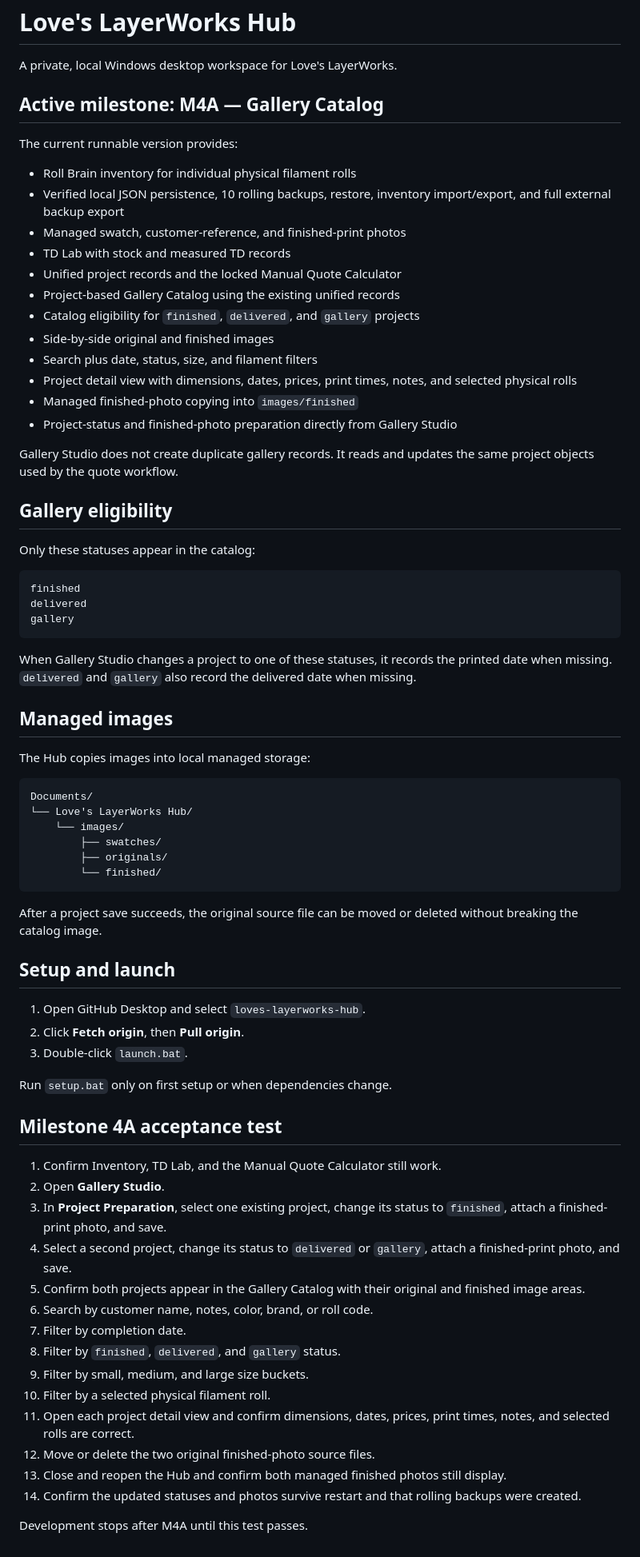
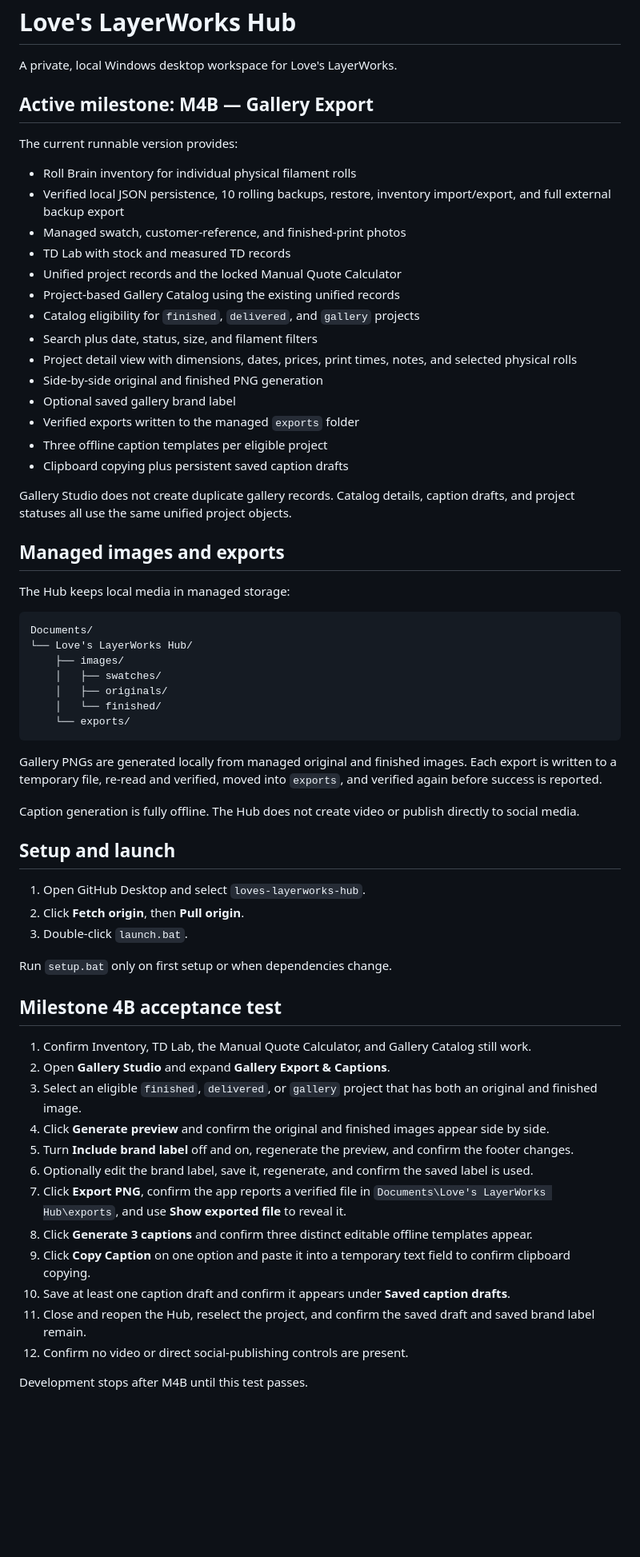
Before and after one commit to jlove357/loves-layerworks-hub, a Markdown page: README.md, the part around the change. Shown at 80% size. GitHub-like rendering; blank space fills up the shorter version.

Commit message:
Document M4B Gallery Export acceptance

````diff
--- a/README.md
+++ b/README.md
@@ -2,7 +2,7 @@
 
 A private, local Windows desktop workspace for Love's LayerWorks.
 
-## Active milestone: M4A — Gallery Catalog
+## Active milestone: M4B — Gallery Export
 
 The current runnable version provides:
 
@@ -13,40 +13,33 @@ The current runnable version provides:
 - Unified project records and the locked Manual Quote Calculator
 - Project-based Gallery Catalog using the existing unified records
 - Catalog eligibility for `finished`, `delivered`, and `gallery` projects
-- Side-by-side original and finished images
 - Search plus date, status, size, and filament filters
 - Project detail view with dimensions, dates, prices, print times, notes, and selected physical rolls
-- Managed finished-photo copying into `images/finished`
-- Project-status and finished-photo preparation directly from Gallery Studio
+- Side-by-side original and finished PNG generation
+- Optional saved gallery brand label
+- Verified exports written to the managed `exports` folder
+- Three offline caption templates per eligible project
+- Clipboard copying plus persistent saved caption drafts
 
-Gallery Studio does not create duplicate gallery records. It reads and updates the same project objects used by the quote workflow.
+Gallery Studio does not create duplicate gallery records. Catalog details, caption drafts, and project statuses all use the same unified project objects.
 
-## Gallery eligibility
+## Managed images and exports
 
-Only these statuses appear in the catalog:
-
-```text
-finished
-delivered
-gallery
-```
-
-When Gallery Studio changes a project to one of these statuses, it records the printed date when missing. `delivered` and `gallery` also record the delivered date when missing.
-
-## Managed images
-
-The Hub copies images into local managed storage:
+The Hub keeps local media in managed storage:
 
 ```text
 Documents/
 └── Love's LayerWorks Hub/
-    └── images/
-        ├── swatches/
-        ├── originals/
-        └── finished/
+    ├── images/
+    │   ├── swatches/
+    │   ├── originals/
+    │   └── finished/
+    └── exports/
 ```
 
-After a project save succeeds, the original source file can be moved or deleted without breaking the catalog image.
+Gallery PNGs are generated locally from managed original and finished images. Each export is written to a temporary file, re-read and verified, moved into `exports`, and verified again before success is reported.
+
+Caption generation is fully offline. The Hub does not create video or publish directly to social media.
 
 ## Setup and launch
 
@@ -56,21 +49,19 @@ After a project save succeeds, the original source file can be moved or deleted
 
 Run `setup.bat` only on first setup or when dependencies change.
 
-## Milestone 4A acceptance test
+## Milestone 4B acceptance test
 
-1. Confirm Inventory, TD Lab, and the Manual Quote Calculator still work.
-2. Open **Gallery Studio**.
-3. In **Project Preparation**, select one existing project, change its status to `finished`, attach a finished-print photo, and save.
-4. Select a second project, change its status to `delivered` or `gallery`, attach a finished-print photo, and save.
-5. Confirm both projects appear in the Gallery Catalog with their original and finished image areas.
-6. Search by customer name, notes, color, brand, or roll code.
-7. Filter by completion date.
-8. Filter by `finished`, `delivered`, and `gallery` status.
-9. Filter by small, medium, and large size buckets.
-10. Filter by a selected physical filament roll.
-11. Open each project detail view and confirm dimensions, dates, prices, print times, notes, and selected rolls are correct.
-12. Move or delete the two original finished-photo source files.
-13. Close and reopen the Hub and confirm both managed finished photos still display.
-14. Confirm the updated statuses and photos survive restart and that rolling backups were created.
+1. Confirm Inventory, TD Lab, the Manual Quote Calculator, and Gallery Catalog still work.
+2. Open **Gallery Studio** and expand **Gallery Export & Captions**.
+3. Select an eligible `finished`, `delivered`, or `gallery` project that has both an original and finished image.
+4. Click **Generate preview** and confirm the original and finished images appear side by side.
+5. Turn **Include brand label** off and on, regenerate the preview, and confirm the footer changes.
+6. Optionally edit the brand label, save it, regenerate, and confirm the saved label is used.
+7. Click **Export PNG**, confirm the app reports a verified file in `Documents\Love's LayerWorks Hub\exports`, and use **Show exported file** to reveal it.
+8. Click **Generate 3 captions** and confirm three distinct editable offline templates appear.
+9. Click **Copy Caption** on one option and paste it into a temporary text field to confirm clipboard copying.
+10. Save at least one caption draft and confirm it appears under **Saved caption drafts**.
+11. Close and reopen the Hub, reselect the project, and confirm the saved draft and saved brand label remain.
+12. Confirm no video or direct social-publishing controls are present.
 
-Development stops after M4A until this test passes.
+Development stops after M4B until this test passes.
````
